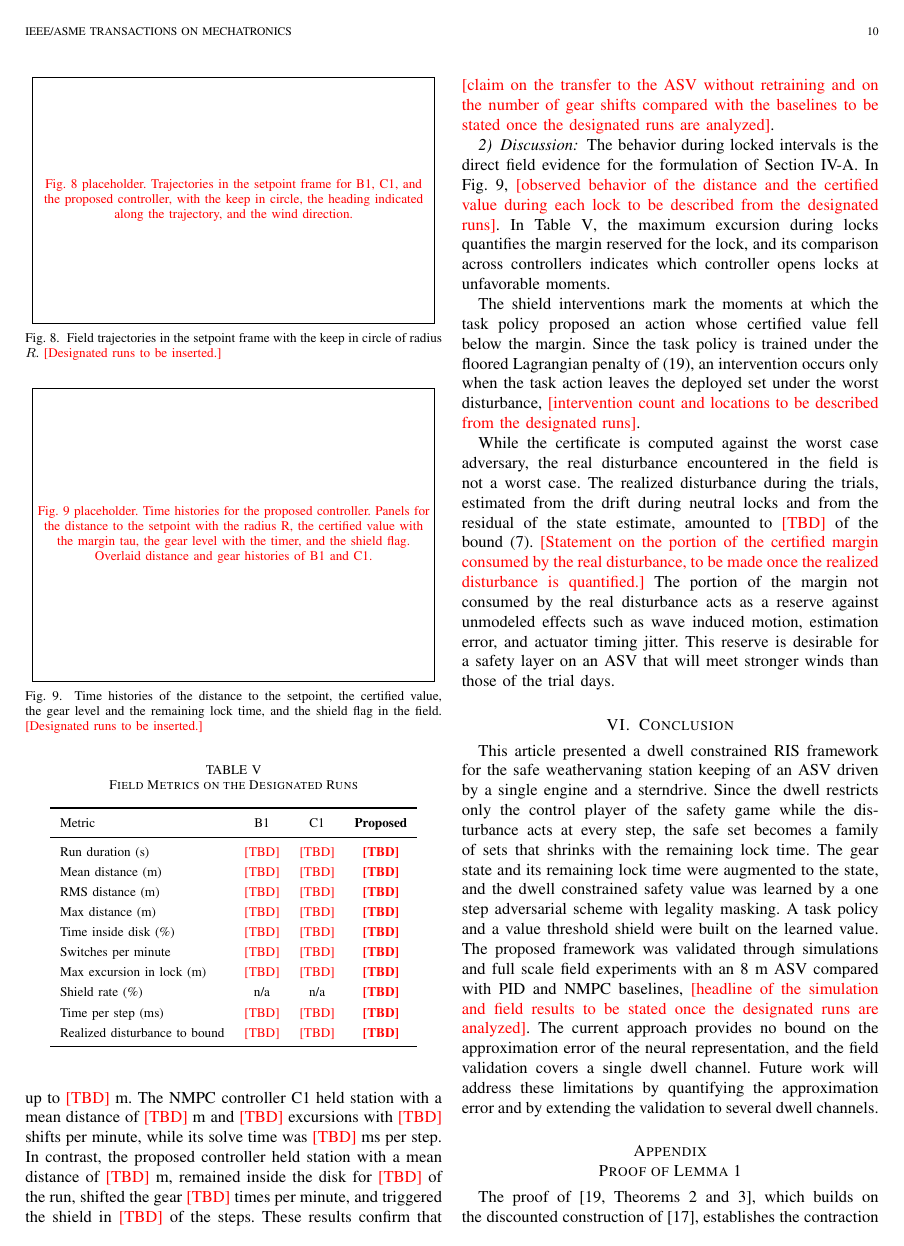
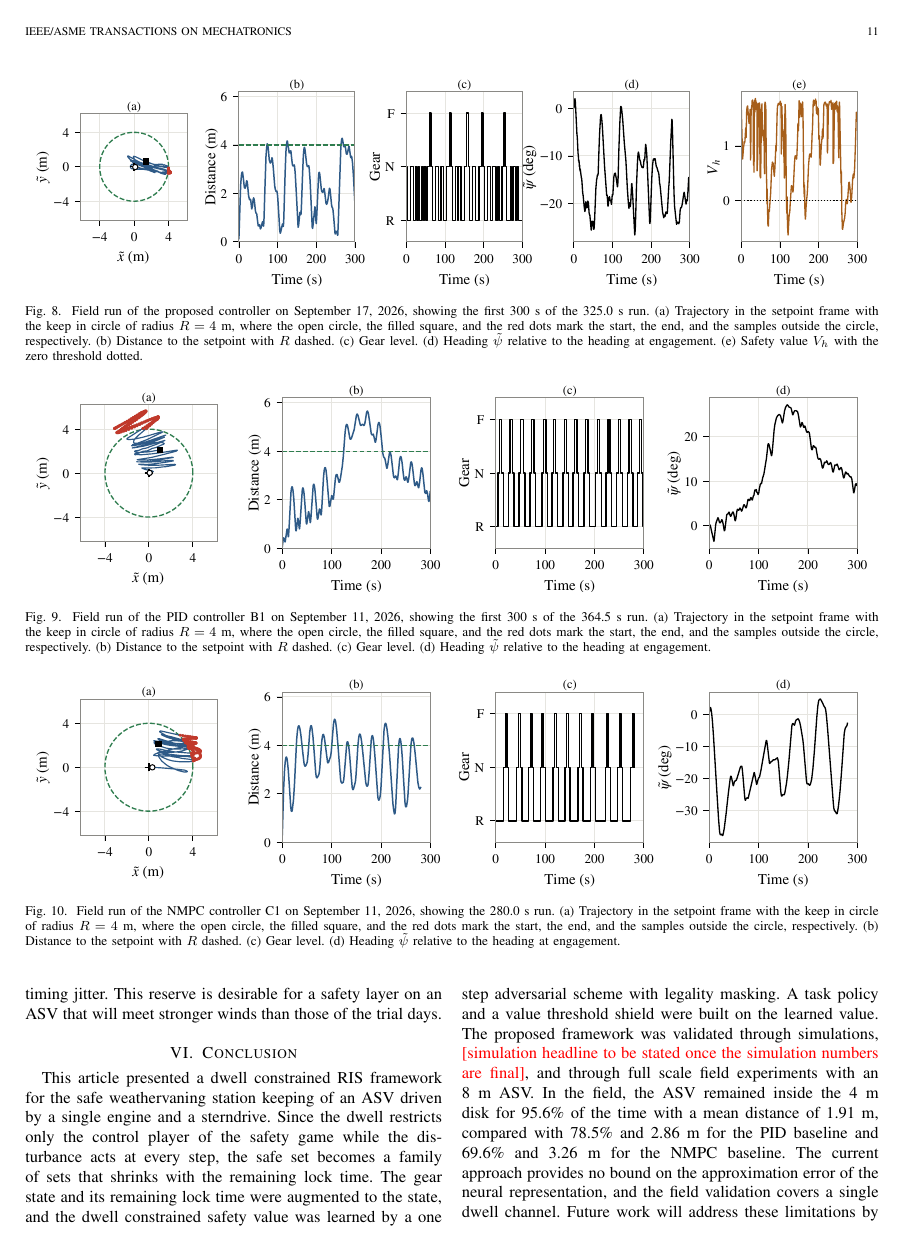
Before and after one commit to rapter-turtle/dwell-ris, a LaTeX paper (main.tex): page 10 of 12 before the commit and page 11 of 13 after it. Compiled offline with pdfLaTeX; a missing font is replaced by an installed copy or a similar font; a LaTeX package or settings file that is missing is left out.

Commit message:
실선 실험 결과로 본문 채움 (V-C, V-D, 초록, 결론), 결과 그림 3개와 tab_field 반영
- 실험 날짜 (B1, C1 9/11, 제안 9/17), R = 4 m 공통 기준, 지정 run 길이, tau = 0.5 반영
- 사실과 다른 back to back 실험 문장 삭제
- fig_traj, fig_time 자리를 fig_field_prop, fig_field_b1, fig_field_c1 로 교체
- tab_field 를 지정 run 시간 가중 통계로 작성
- V_h 가 이탈 전에 먼저 0 아래로 떨어진 관찰 (평균 4.2 s) 추가
- 그림 (e) 축 이름을 V_h 로 변경
- 시뮬레이션 관련 pending 은 그대로 둠

Co-Authored-By: Claude Opus 5.5 <noreply@anthropic.com>

```diff
--- a/main.tex
+++ b/main.tex
@@ -549,19 +549,24 @@ As shown in Fig.~\ref{fig_traj}, the trajectories of the three controllers are p
 
-\begin{figure}[!t]
+\begin{figure*}[!t]
 \centering
-%\includegraphics[width=\linewidth]{figures/fig_traj.pdf}
-\figph{Fig. 8 placeholder. Trajectories in the setpoint frame for B1, C1, and the proposed controller, with the keep in circle, the heading indicated along the trajectory, and the wind direction.}{5cm}
-\caption{Field trajectories in the setpoint frame with the keep in circle of radius $R$. \pending{Designated runs to be inserted.}}
-\label{fig_traj}
-\end{figure}
+\IfFileExists{figures/fig_field_proposed.pdf}{\includegraphics[width=\textwidth]{figures/fig_field_proposed.pdf}}{\figph{Fig. 8 placeholder. Field run of the proposed controller.}{4cm}}
+\caption{Field run of the proposed controller on September 17, 2026, showing the first 300~s of the 325.0~s run. (a) Trajectory in the setpoint frame with the keep in circle of radius $R = 4$~m, where the open circle, the filled square, and the red dots mark the start, the end, and the samples outside the circle, respectively. (b) Distance to the setpoint with $R$ dashed. (c) Gear level. (d) Heading $\tilde{\psi}$ relative to the heading at engagement. (e) Safety value $V_h$ with the zero threshold dotted.}
+\label{fig_field_prop}
+\end{figure*}
 
-\begin{figure}[!t]
+\begin{figure*}[!t]
 \centering
-%\includegraphics[width=\linewidth]{figures/fig_time.pdf}
-\figph{Fig. 9 placeholder. Time histories for the proposed controller. Panels for the distance to the setpoint with the radius R, the certified value with the margin tau, the gear level with the timer, and the shield flag. Overlaid distance and gear histories of B1 and C1.}{6cm}
-\caption{Time histories of the distance to the setpoint, the certified value, the gear level and the remaining lock time, and the shield flag in the field. \pending{Designated runs to be inserted.}}
-\label{fig_time}
-\end{figure}
+\IfFileExists{figures/fig_field_b1.pdf}{\includegraphics[width=\textwidth]{figures/fig_field_b1.pdf}}{\figph{Fig. 9 placeholder. Field run of the PID controller B1.}{4cm}}
+\caption{Field run of the PID controller B1 on September 11, 2026, showing the first 300~s of the 364.5~s run. (a) Trajectory in the setpoint frame with the keep in circle of radius $R = 4$~m, where the open circle, the filled square, and the red dots mark the start, the end, and the samples outside the circle, respectively. (b) Distance to the setpoint with $R$ dashed. (c) Gear level. (d) Heading $\tilde{\psi}$ relative to the heading at engagement.}
+\label{fig_field_b1}
+\end{figure*}
+
+\begin{figure*}[!t]
+\centering
+\IfFileExists{figures/fig_field_c1.pdf}{\includegraphics[width=\textwidth]{figures/fig_field_c1.pdf}}{\figph{Fig. 10 placeholder. Field run of the NMPC controller C1.}{4cm}}
+\caption{Field run of the NMPC controller C1 on September 11, 2026, showing the 280.0~s run. (a) Trajectory in the setpoint frame with the keep in circle of radius $R = 4$~m, where the open circle, the filled square, and the red dots mark the start, the end, and the samples outside the circle, respectively. (b) Distance to the setpoint with $R$ dashed. (c) Gear level. (d) Heading $\tilde{\psi}$ relative to the heading at engagement.}
+\label{fig_field_c1}
+\end{figure*}
 
 \begin{table}[!t]
 \renewcommand{\arraystretch}{1.35}
@@ -573,13 +578,3 @@ As shown in Fig.~\ref{fig_traj}, the trajectories of the three controllers are p
 \toprule
 Metric & B1 & C1 & \textbf{Proposed} \\
 \midrule
-Run duration (s) & \pending{TBD} & \pending{TBD} & \textbf{\pending{TBD}} \\
-Mean distance (m) & \pending{TBD} & \pending{TBD} & \textbf{\pending{TBD}} \\
-RMS distance (m) & \pending{TBD} & \pending{TBD} & \textbf{\pending{TBD}} \\
-Max distance (m) & \pending{TBD} & \pending{TBD} & \textbf{\pending{TBD}} \\
-Time inside disk (\%) & \pending{TBD} & \pending{TBD} & \textbf{\pending{TBD}} \\
-Switches per minute & \pending{TBD} & \pending{TBD} & \textbf{\pending{TBD}} \\
-Max excursion in lock (m) & \pending{TBD} & \pending{TBD} & \textbf{\pending{TBD}} \\
-Shield rate (\%) & n/a & n/a & \textbf{\pending{TBD}} \\
-Time per step (ms) & \pending{TBD} & \pending{TBD} & \textbf{\pending{TBD}} \\
-Realized disturbance to bound & \pending{TBD} & \pending{TBD} & \textbf{\pending{TBD}} \\
@@ -588,18 +603,20 @@ Realized disturbance to bound & \pending{TBD} & \pending{TBD} & \textbf{\pending
 \end{table}
 
-As summarized in Table~\ref{tab_field}, the proposed controller \pending{headline of the field comparison to be stated once the designated runs are analyzed}. The PID controller B1 held station with a mean distance of \pending{TBD}~m and left the disk \pending{TBD} times. In addition, it shifted the gear \pending{TBD} times per minute, and each shift opened a lock during which the distance grew by up to \pending{TBD}~m. The NMPC controller C1 held station with a mean distance of \pending{TBD}~m and \pending{TBD} excursions with \pending{TBD} shifts per minute, while its solve time was \pending{TBD}~ms per step. In contrast, the proposed controller held station with a mean distance of \pending{TBD}~m, remained inside the disk for \pending{TBD} of the run, shifted the gear \pending{TBD} times per minute, and triggered the shield in \pending{TBD} of the steps. These results confirm that \pending{claim on the transfer to the ASV without retraining and on the number of gear shifts compared with the baselines to be stated once the designated runs are analyzed}.
+As summarized in Table~\ref{tab_field}, the proposed controller achieved the best station keeping performance in terms of the mean and RMS distance and the time inside the disk. The PID controller B1 held station with a mean distance of 2.86~m and remained inside the disk for 78.5\% of the time. It left the disk only once, but this single excursion lasted 78.5~s and reached 5.66~m, as shown in Fig.~\ref{fig_field_b1}(b), while the gear cycled regularly through forward, neutral, and reverse. The poorest performance was observed with the NMPC controller C1, which held station with a mean distance of 3.26~m and remained inside the disk for only 69.6\% of the time with a maximum distance of 7.52~m. In the run of Fig.~\ref{fig_field_c1}, the ASV left the disk ten times for 4.5 to 12.5~s at intervals of about 25~s, and in the shortest run it stayed outside for 59.0~s, which is consistent with the nominal disturbance handling of C1. Its computation time of 38.8~ms per step remained within the control period.
+
+In contrast, the proposed controller held station with a mean distance of 1.91~m and an RMS distance of 2.17~m, and it remained inside the disk for 95.6\% of the time, with 3.0\%, 5.5\%, and 4.9\% of the time outside the disk in the three runs. Its excursions were short, and the longest lasted 12.0~s compared with 78.5~s for B1 and 59.0~s for C1, as illustrated by the four excursions of at most 6.5~s in Fig.~\ref{fig_field_prop}(b). The maximum distance of 6.06~m occurred in the last 10~s of one run, which ended before the ASV returned inside the disk, whereas every other excursion returned inside the disk within 12~s. Moreover, the three controllers shifted the gear at a similar rate of 10.03 to 11.03 times per minute, so the improvement was not obtained by shifting more often. In addition, the proposed controller engaged forward for only 2.8\% of the time compared with 20.7\% for B1 and 15.5\% for C1. These results confirm that the task policy and the shield trained in simulation transferred to the ASV without retraining and kept the ASV inside the disk for 95.6\% of the time under real sea conditions with a shift frequency comparable to the baselines.
 
 \subsubsection{Discussion}\label{sec_exp_disc}
 
-The behavior during locked intervals is the direct field evidence for the formulation of Section~\ref{sec_family}. In Fig.~\ref{fig_time}, \pending{observed behavior of the distance and the certified value during each lock to be described from the designated runs}. In Table~\ref{tab_field}, the maximum excursion during locks quantifies the margin reserved for the lock, and its comparison across controllers indicates which controller opens locks at unfavorable moments.
+The behavior during locked intervals is the direct field evidence for the formulation of Section~\ref{sec_family}. The PLC enforced the dwell for every controller, and the measured minimum interval between shifts was from 3.48 to 3.50~s in every run, as listed in Table~\ref{tab_field}. During the locks the mean growth of the distance was the smallest for the proposed controller, 0.21~m compared with 0.26~m for B1 and 0.36~m for C1. However, its maximum growth of 1.73~m was the largest among the three controllers, indicating that a single lock opened at an unfavorable moment can still consume a large part of the margin. The gear usage also differed, as shown in panel (c) of each figure. The proposed controller held station mainly by alternating between reverse and neutral with brief forward engagements and spent 50.6\% of the time in neutral, whereas B1 and C1 cycled regularly through all three gear levels. Under the dwell, a reversal between forward and reverse must pass through neutral and therefore spans at least two locks. The baselines repeatedly committed to such full reversals, whereas the proposed controller mostly switched only between reverse and neutral.
 
-The shield interventions mark the moments at which the task policy proposed an action whose certified value fell below the margin. Since the task policy is trained under the floored Lagrangian penalty of \eqref{eq_lagrange}, an intervention occurs only when the task action leaves the deployed set under the worst disturbance, \pending{intervention count and locations to be described from the designated runs}.
+The safety value $V_h$ in Fig.~\ref{fig_field_prop}(e) explains the interventions of the shield. Since $V_h \le h$ holds by construction, every sample outside the disk had $V_h < 0$. More importantly, in every one of the nine excursions over the three runs, $V_h$ had already fallen below zero before the ASV crossed the circle, on average 4.2~s earlier and from 0.5 to 7.0~s earlier. In addition, five of the fourteen episodes with $V_h < 0$ ended without any excursion. Therefore, the learned value anticipated the loss of the margin before it was realized, and $V_h$ was below zero during 4.4\%, 9.0\%, and 14.3\% of the three runs. The shield replaced the task action in 21.8\% of the logged status samples, which exceeds the fraction of time with $V_h < 0$ because the shield applies the margin $\tau = 0.5$ to the proposed action one step ahead, a stricter test than the zero threshold on $V_h$. Since the task policy is trained under the floored Lagrangian penalty of \eqref{eq_lagrange}, an intervention occurs only when the task action leaves the deployed set under the worst disturbance, so the shield rate measures how often the task policy approached the boundary of the deployed set in the field.
 
-While the certificate is computed against the worst case adversary, the real disturbance encountered in the field is not a worst case. The realized disturbance during the trials, estimated from the drift during neutral locks and from the residual of the state estimate, amounted to \pending{TBD} of the bound \eqref{eq_wbox}. \pending{Statement on the portion of the certified margin consumed by the real disturbance, to be made once the realized disturbance is quantified.} The portion of the margin not consumed by the real disturbance acts as a reserve against unmodeled effects such as wave induced motion, estimation error, and actuator timing jitter. This reserve is desirable for a safety layer on an ASV that will meet stronger winds than those of the trial days.
+While the certificate is computed against the worst case adversary, the real disturbance encountered in the field is not a worst case. The wind and the current were not measured during the trials, and the realized disturbance relative to the bound \eqref{eq_wbox} is \pending{realized disturbance level, if estimated from the drift during neutral locks}. The portion of the margin not consumed by the real disturbance acts as a reserve against unmodeled effects such as wave induced motion, estimation error, and actuator timing jitter. This reserve is desirable for a safety layer on an ASV that will meet stronger winds than those of the trial days.
 
 \section{Conclusion}\label{sec_conclusion}
 
-This article presented a dwell constrained RIS framework for the safe weathervaning station keeping of an ASV driven by a single engine and a sterndrive. Since the dwell restricts only the control player of the safety game while the disturbance acts at every step, the safe set becomes a family of sets that shrinks with the remaining lock time. The gear state and its remaining lock time were augmented to the state, and the dwell constrained safety value was learned by a one step adversarial scheme with legality masking. A task policy and a value threshold shield were built on the learned value. The proposed framework was validated through simulations and full scale field experiments with an 8~m ASV compared with PID and NMPC baselines, \pending{headline of the simulation and field results to be stated once the designated runs are analyzed}. The current approach provides no bound on the approximation error of the neural representation, and the field validation covers a single dwell channel. Future work will address these limitations by quantifying the approximation error and by extending the validation to several dwell channels.
+This article presented a dwell constrained RIS framework for the safe weathervaning station keeping of an ASV driven by a single engine and a sterndrive. Since the dwell restricts only the control player of the safety game while the disturbance acts at every step, the safe set becomes a family of sets that shrinks with the remaining lock time. The gear state and its remaining lock time were augmented to the state, and the dwell constrained safety value was learned by a one step adversarial scheme with legality masking. A task policy and a value threshold shield were built on the learned value. The proposed framework was validated through simulations, \pending{simulation headline to be stated once the simulation numbers are final}, and through full scale field experiments with an 8~m ASV. In the field, the ASV remained inside the 4~m disk for 95.6\% of the time with a mean distance of 1.91~m, compared with 78.5\% and 2.86~m for the PID baseline and 69.6\% and 3.26~m for the NMPC baseline. The current approach provides no bound on the approximation error of the neural representation, and the field validation covers a single dwell channel. Future work will address these limitations by quantifying the approximation error and by extending the validation to several dwell channels.
 
 \appendix[Proof of Lemma 1]
 
```
Also changed, not shown: figures/fig_field_b1.pdf, figures/fig_field_c1.pdf, figures/fig_field_proposed.pdf, main.tex (30 more changed lines).
